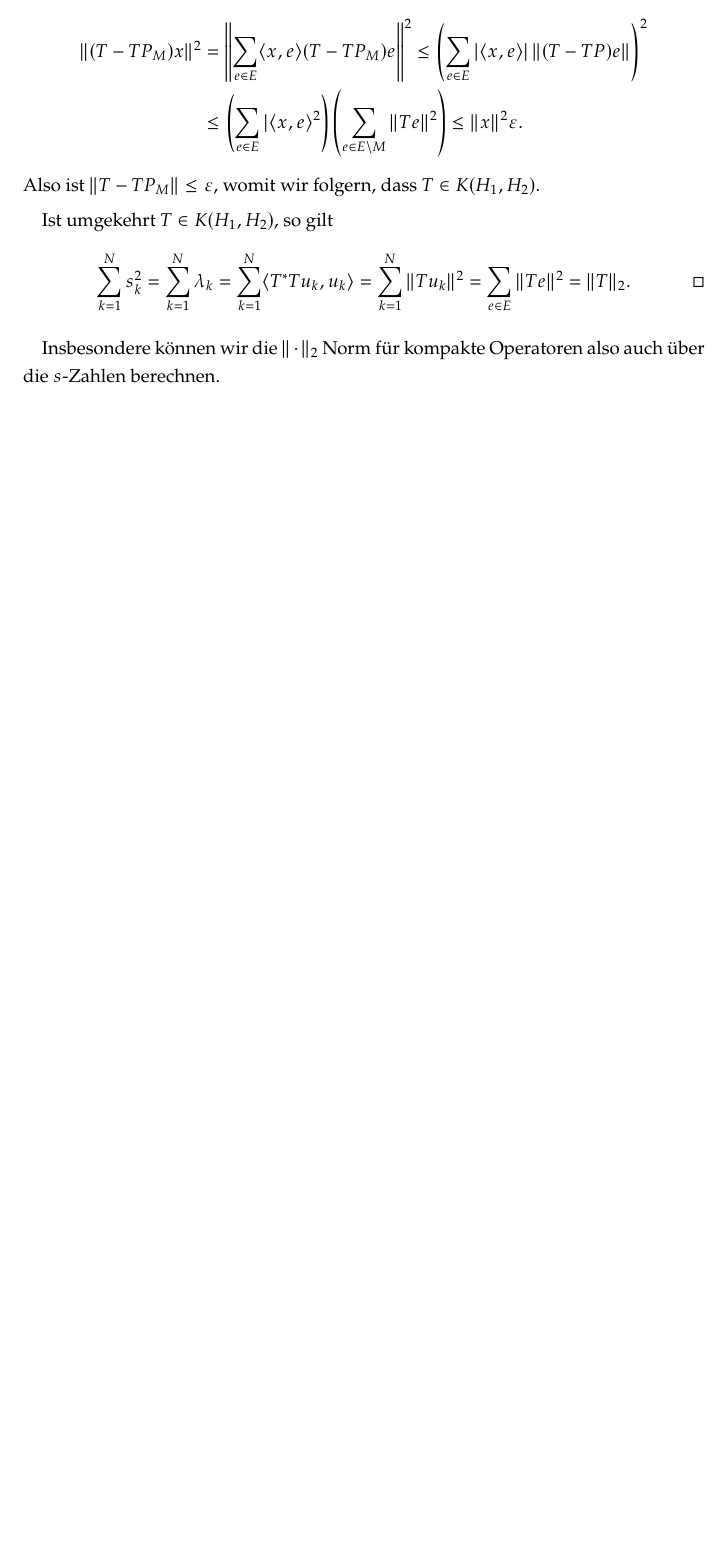
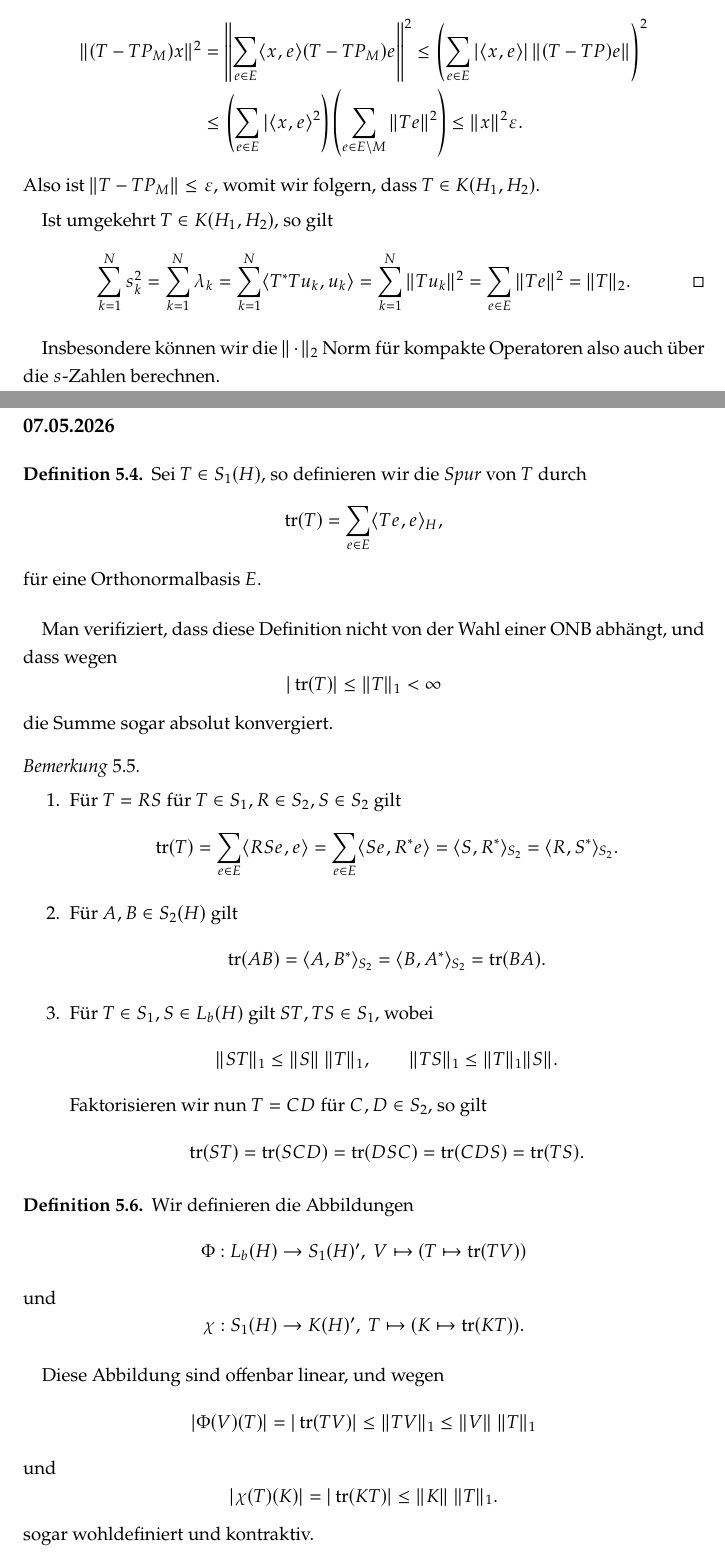
Before and after one commit to yiliansource/lecture-notes, a LaTeX document (lectures/funktionalanalysis3/document.tex, which reads defs/lecture-notes-macros.sty, lectures/funktionalanalysis3/vorlesungen/2026-06-12.tex): part of page 37 of 37 before the commit and two parts of pages 37 and 38 of 39 after it, the two joined at a grey line, cut so that both start at the same text, the shorter picture padded with empty space. Compiled offline with pdfLaTeX.

Commit message:
2026-06-12

```diff
--- a/defs/lecture-notes-macros.sty
+++ b/defs/lecture-notes-macros.sty
@@ -48,6 +48,7 @@
 \DeclareMathOperator*{\Inv}{Inv}
 \DeclareMathOperator*{\ggT}{ggT}
 \DeclareMathOperator*{\Res}{Res}
+\DeclareMathOperator*{\tr}{tr}
 
 \newcommand\restr[2]{{% we make the whole thing an ordinary symbol
   \left.\kern-\nulldelimiterspace % automatically resize the bar with \right
--- /dev/null
+++ b/lectures/funktionalanalysis3/vorlesungen/2026-06-12.tex
@@ -0,0 +1,75 @@
+\subsection*{07.05.2026}
+
+\begin{definition}
+    Sei $T \in S_1(H)$, so definieren wir die \emph{Spur} von $T$ durch
+    \[
+        \tr (T) = \sum_{e \in E} \langle Te, e \rangle_H,
+    \]
+    für eine Orthonormalbasis $E$.
+\end{definition}
+
+Man verifiziert, dass diese Definition nicht von der Wahl einer ONB abhängt, und dass wegen
+\[
+    \vert \tr(T) \vert \leq \Vert T \Vert_1 < \infty
+\]
+die Summe sogar absolut konvergiert.
+
+\begin{remark}{\ }
+    \begin{enumerate}
+        \item Für $T = RS$ für $T \in S_1, R \in S_2, S \in S_2$ gilt
+        \begin{align*}
+            \tr(T)
+            &=
+            \sum_{e \in E} \langle RS e, e \rangle
+            =
+            \sum_{e \in E} \langle Se, R^* e \rangle
+            =
+            \langle S, R^* \rangle_{S_2}
+            =
+            \langle R, S^* \rangle_{S_2}.
+        \end{align*}
+
+        \item Für $A, B \in S_2(H)$ gilt
+        \begin{align*}
+            \tr(AB)
+            &=
+            \langle A, B^* \rangle_{S_2}
+            =
+            \langle B, A^* \rangle_{S_2}
+            =
+            \tr(BA).
+        \end{align*}
+
+        \item Für $T \in S_1, S \in L_b(H)$ gilt $ST, TS \in S_1$, wobei
+        \[
+            \Vert ST \Vert_1 \leq \Vert S \Vert \ \Vert T \Vert_1,
+            \qquad
+            \Vert TS \Vert_1 \leq \Vert T \Vert_1 \Vert S \Vert.
+        \]
+        Faktorisieren wir nun $T = CD$ für $C, D \in S_2$, so gilt
+        \[
+            \tr(ST) = \tr(SCD) = \tr(DSC) = \tr(CDS) = \tr(TS).
+        \]
+    \end{enumerate}
+\end{remark}
+
+\begin{definition}
+    Wir definieren die Abbildungen
+    \[
+        \Phi : L_b(H) \to S_1(H)', \ V \mapsto (T \mapsto \tr (TV))
+    \]
+    und
+    \[
+        \chi : S_1(H) \to K(H)', \ T \mapsto (K \mapsto \tr(KT)).
+    \]
+\end{definition}
+
+Diese Abbildung sind offenbar linear, und wegen
+\[
+    \vert \Phi(V)(T) \vert = \vert \tr(TV) \vert \leq \Vert TV \Vert_1 \leq \Vert V \Vert \ \Vert T \Vert_1
+\]
+und
+\[
+    \vert \chi(T)(K) \vert = \vert \tr(KT) \vert \leq \Vert K \Vert \ \Vert T \Vert_1.
+\]
+sogar wohldefiniert und kontraktiv.
```
Also changed, not shown: lectures/funktionalanalysis3/document.tex (+2 -0 lines), lectures/funktionalanalysis3/document.pdf, lectures/funktionalanalysis3/vorlesungen/2026-06-12.tex (61 more changed lines).
